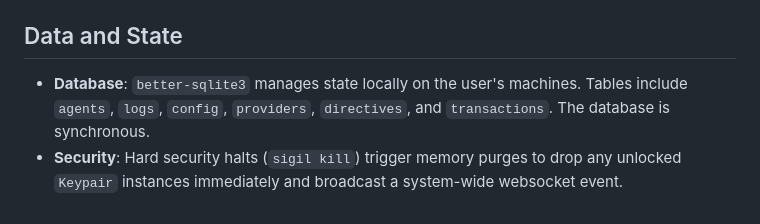
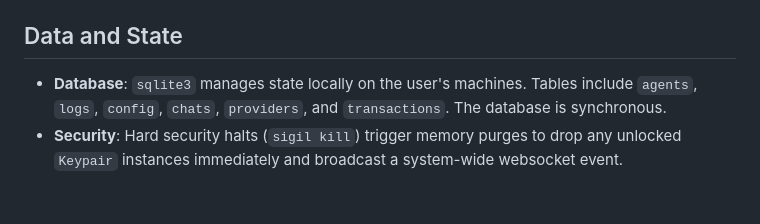
Before and after one commit to koredeycode/sigil, a Markdown page: ARCHITECTURE.md, the part around the change. GitHub-like rendering.

```diff
--- a/ARCHITECTURE.md
+++ b/ARCHITECTURE.md
@@ -67,5 +67,5 @@ The Guardrails Layer (`/packages/core/src/lib/Guardrails.ts`) acts as the securi
 The Wallet Layer (`/packages/core/src/wallet`) is the **only** layer with the authority and capability to access private keys (stored in the **OS Keychain** via `keytar`) and sign transactions via `@solana/web3.js`.
 
 ## Data and State
-- **Database**: `better-sqlite3` manages state locally on the user's machines. Tables include `agents`, `logs`, `config`, `providers`, `directives`, and `transactions`. The database is synchronous.
+- **Database**: `sqlite3` manages state locally on the user's machines. Tables include `agents`, `logs`, `config`, `chats`, `providers`, and `transactions`. The database is synchronous.
 - **Security**: Hard security halts (`sigil kill`) trigger memory purges to drop any unlocked `Keypair` instances immediately and broadcast a system-wide websocket event.
```
Also changed, not shown: DEEP_DIVE.md (+0 -14 lines).
